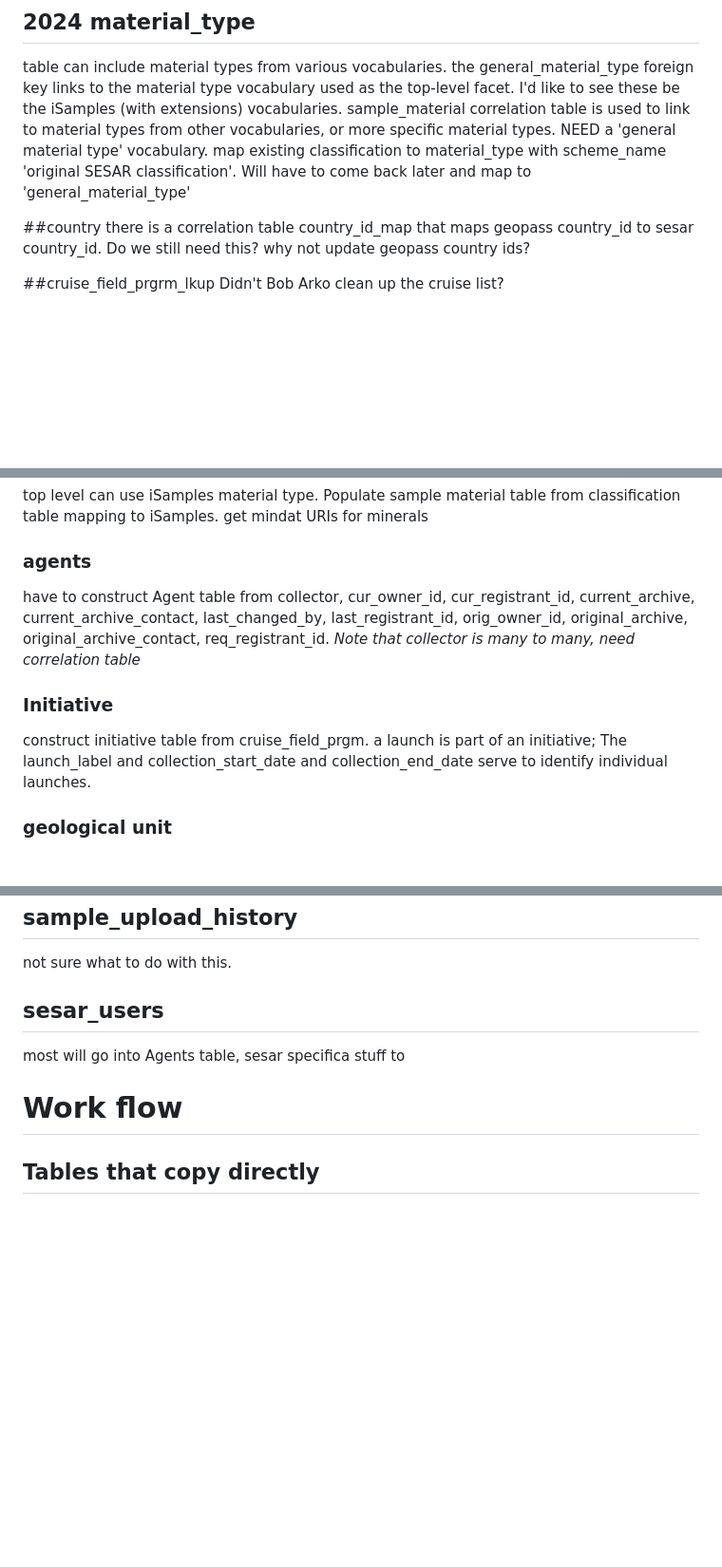
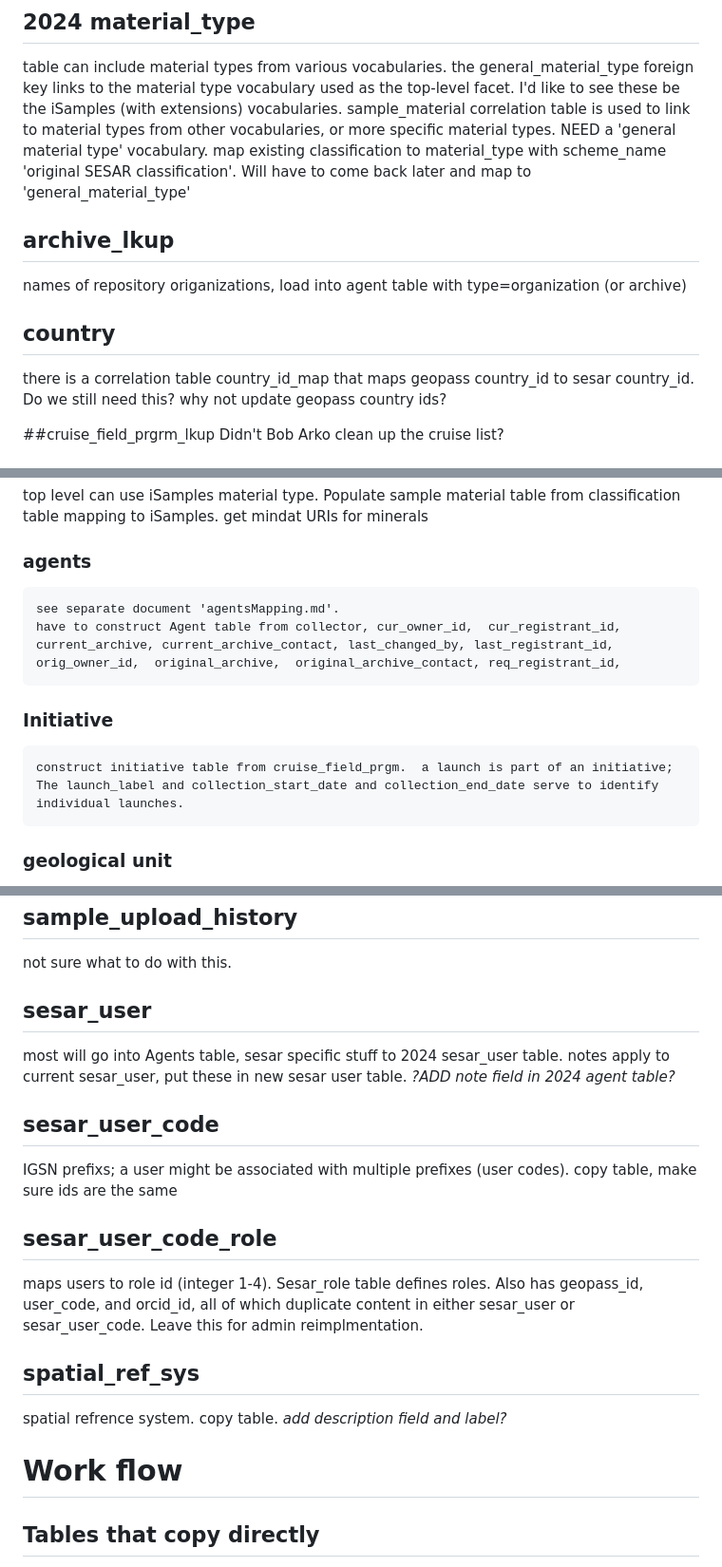
Before and after one commit to usgin/sesar2parquet, a Markdown page: MigrationNotes and lookup tables/MigrationWorkflowNotes.md, 3 parts joined by grey strips. Shown: that part at 95% size. GitHub-like rendering; blank space fills up the shorter version.

Commit message:
update documentation for migration plan, mostly w.r.t. agents

```diff
--- a/MigrationNotes and lookup tables/MigrationWorkflowNotes.md
+++ b/MigrationNotes and lookup tables/MigrationWorkflowNotes.md
@@ -4,7 +4,10 @@
 table can include material types from various vocabularies.  the general_material_type foreign key  links to the material type vocabulary used as the top-level facet.  I'd like to see these be the iSamples (with extensions) vocabularies.  sample_material correlation table is used to link to material types from other vocabularies, or more specific material types.   NEED a 'general material type' vocabulary.
 map existing classification to material_type with scheme_name  'original SESAR classification'.  Will have to come back later and map to 'general_material_type'
 
-##country
+## archive_lkup
+names of repository origanizations, load into agent table with type=organization (or archive)
+
+## country
 there is a correlation table country_id_map that maps geopass country_id to sesar country_id.  Do we still need this?  why not update geopass country ids?
 
 ##cruise_field_prgrm_lkup
@@ -54,10 +58,12 @@ age_min, age_max have numbers; convert all to Ma for numeric age fields.  Geolog
 top level can use iSamples material type.  Populate sample material table from classification table mapping to iSamples.  get mindat URIs for minerals
 
 ### agents
-have to construct Agent table from collector, cur_owner_id,  cur_registrant_id,  current_archive, current_archive_contact, last_changed_by, last_registrant_id, orig_owner_id,  original_archive,  original_archive_contact, req_registrant_id.   *Note that collector is many to many, need correlation table*
+	see separate document 'agentsMapping.md'.
+	have to construct Agent table from collector, cur_owner_id,  cur_registrant_id,  current_archive, current_archive_contact, last_changed_by, last_registrant_id, orig_owner_id,  original_archive,  original_archive_contact, req_registrant_id,
 
 ### Initiative
-construct initiative table from cruise_field_prgm.  a launch is part of an initiative; The launch_label and collection_start_date and collection_end_date serve to identify individual launches.
+	construct initiative table from cruise_field_prgm.  a launch is part of an initiative; The launch_label and collection_start_date and collection_end_date serve to identify individual launches.
+
 
 ### geological unit
 make current field a 'verbatim'; this will get content from geological_unit and from locality, location fields in SESAR 2017.  Later can add URI or FK to a geologic lexicon table.  Geologic unit is about rock body.  Locality is about location,
@@ -98,11 +107,19 @@ make vocab table, hopefully use iSamples and extensions
 ## sample_upload_history
 not sure what to do with this.
 
-## sesar_users
-most will go into Agents table, sesar specifica stuff to
+## sesar_user
+most will go into Agents table, sesar specific stuff to 2024 sesar_user table.  notes apply to current sesar_user, put these in new sesar user table.   *?ADD note field in 2024 agent table?*
+
+## sesar_user_code
+IGSN prefixs; a user might be associated with multiple prefixes (user codes). copy table, make sure ids are the same
+
+## sesar_user_code_role
+maps users to role id (integer 1-4). Sesar_role table defines roles.  Also has geopass_id, user_code, and orcid_id, all of which duplicate content in either sesar_user or sesar_user_code.  Leave this for admin reimplmentation.
+
+## spatial_ref_sys
+spatial refrence system. copy table.  *add description field and label?*
 
 #	Work flow
-
 
 ## Tables that copy directly
 fields in source table map directly to fields in target tables. All source table content accounted for.
```
Also changed, not shown: other parts of MigrationNotes and lookup tables/MigrationWorkflowNotes.md (+6 -2 lines), MigrationNotes and lookup tables/agentsMapping.md (added, +134 -0 lines).
